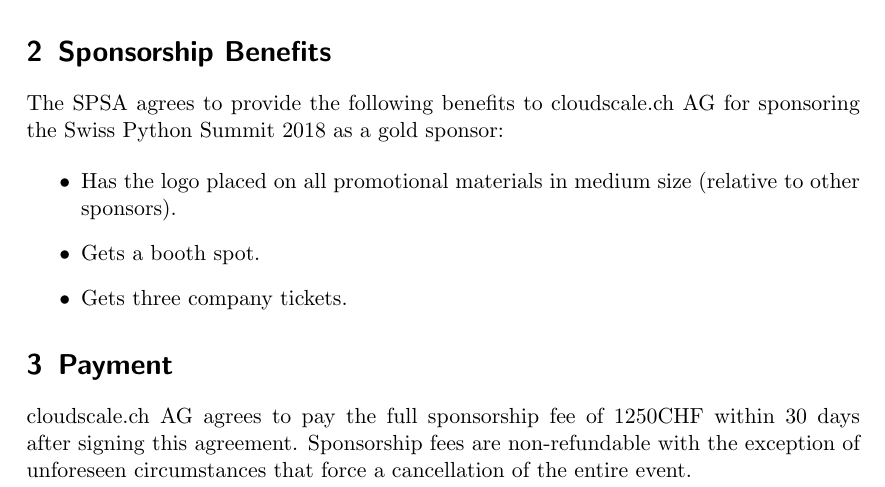
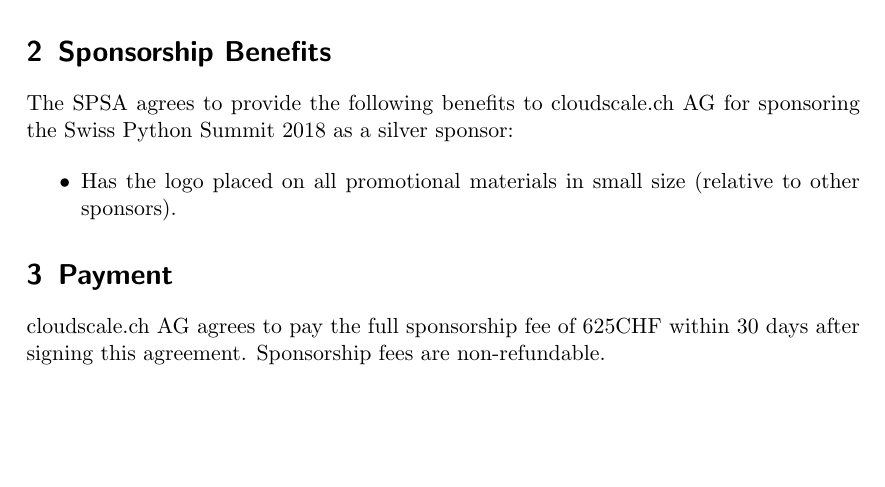
Before and after one commit to python-summit/sps18, a LaTeX document (contracts/cloudscale-contract.tex): part of the page, cut so that both start at the same text, the shorter picture padded with empty space. Compiled offline with pdfLaTeX; a LaTeX package or settings file that is missing is left out.

Commit message:
Remove refund clause as we probably wouldn't be able to cover it

```diff
--- a/contracts/cloudscale-contract.tex
+++ b/contracts/cloudscale-contract.tex
@@ -25,20 +25,16 @@
     \section{Sponsorship Benefits}
 
     The SPSA agrees to provide the following benefits to cloudscale.ch AG for sponsoring
-    the Swiss Python Summit 2018 as a gold sponsor:
+    the Swiss Python Summit 2018 as a silver sponsor:
 
     \begin{itemize}
-        \item Has the logo placed on all promotional materials in medium size (relative to other sponsors).
-        \item Gets a booth spot.
-        \item Gets three company tickets.
+        \item Has the logo placed on all promotional materials in small size (relative to other sponsors).
     \end{itemize}
 
     \section{Payment}
 
-    cloudscale.ch AG agrees to pay the full sponsorship fee of 1250CHF within 30 days
-    after signing this agreement. Sponsorship fees are non‐refundable with the
-    exception of unforeseen circumstances that force a cancellation of the entire
-    event.
+    cloudscale.ch AG agrees to pay the full sponsorship fee of 625CHF within 30 days
+    after signing this agreement. Sponsorship fees are non‐refundable.
 
     The sponsorship fee has to be paid by bank transfer to the Swiss Python
     Summit Association.
```
Also changed, not shown: contracts/89grad-contract.tex (+2 -4 lines), contracts/seantis-contract.tex (+1 -3 lines), contracts/vshn-contract.tex (+1 -3 lines).
